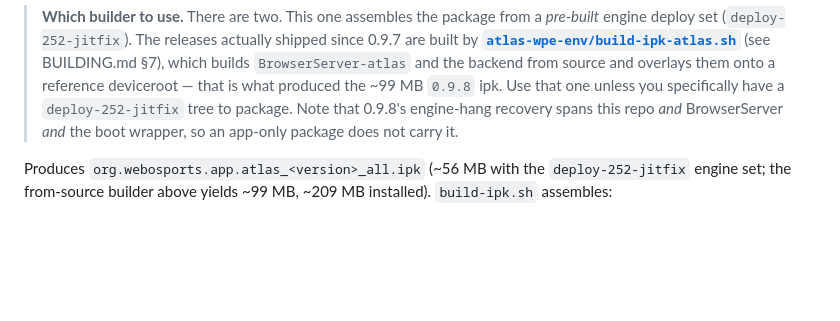
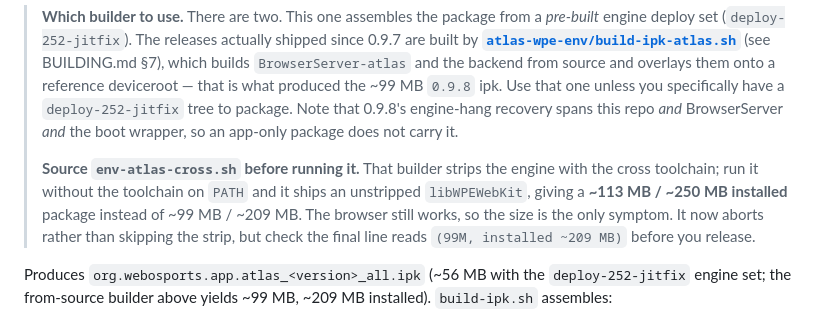
Before and after one commit to Herrie82/atlas-browser-app, a Markdown page: packaging/README.md, the part around the change. Drawn GitHub-style; blank space fills up the shorter version.

Commit message:
packaging: document the cross-strip requirement for the release builder
Running build-ipk-atlas.sh without sourcing env-atlas-cross.sh leaves no
cross-strip on PATH, and the step that strips the engine used to swallow the
error -- shipping an unstripped libWPEWebKit: ~113 MB packed / ~250 MB
installed instead of ~99 MB / ~209 MB. The browser works either way, so the
size is the only symptom. Hit on 2026-08-29; caught before release.

Co-Authored-By: Claude Opus 5 (1M context) <noreply@anthropic.com>
Claude-Session: https://claude.ai/code/session_015z5Tx1hiy2m6dK3UzYeYNt

```diff
--- a/packaging/README.md
+++ b/packaging/README.md
@@ -54,6 +54,12 @@ when the on-device install flow changes.
 > reference deviceroot — that is what produced the ~99 MB `0.9.8` ipk. Use that one unless you
 > specifically have a `deploy-252-jitfix` tree to package. Note that 0.9.8's engine-hang recovery spans
 > this repo *and* BrowserServer *and* the boot wrapper, so an app-only package does not carry it.
+>
+> **Source `env-atlas-cross.sh` before running it.** That builder strips the engine with the cross
+> toolchain; run it without the toolchain on `PATH` and it ships an unstripped `libWPEWebKit`, giving a
+> **~113 MB / ~250 MB installed** package instead of ~99 MB / ~209 MB. The browser still works, so the
+> size is the only symptom. It now aborts rather than skipping the strip, but check the final line reads
+> `(99M, installed ~209 MB)` before you release.
 
 Produces `org.webosports.app.atlas_<version>_all.ipk` (~56 MB with the `deploy-252-jitfix` engine set;
 the from-source builder above yields ~99 MB, ~209 MB installed). `build-ipk.sh` assembles:
```
